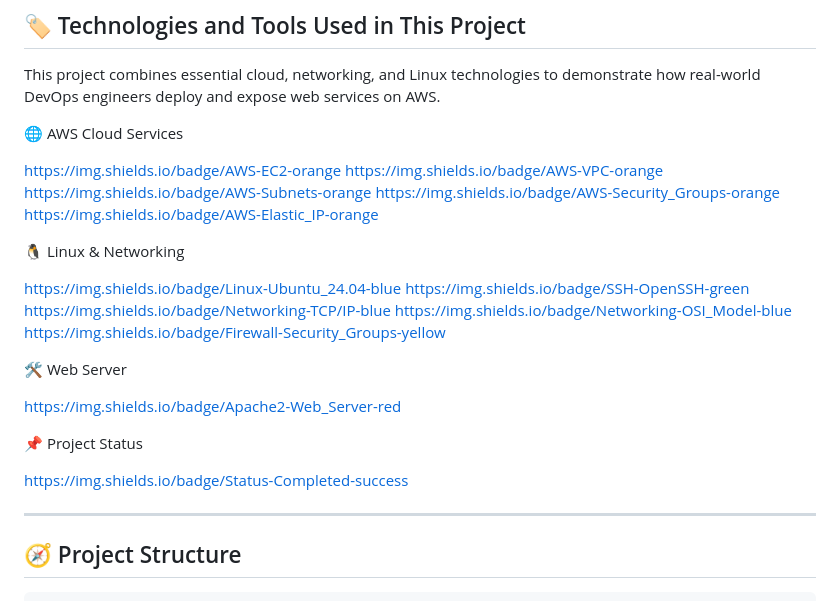
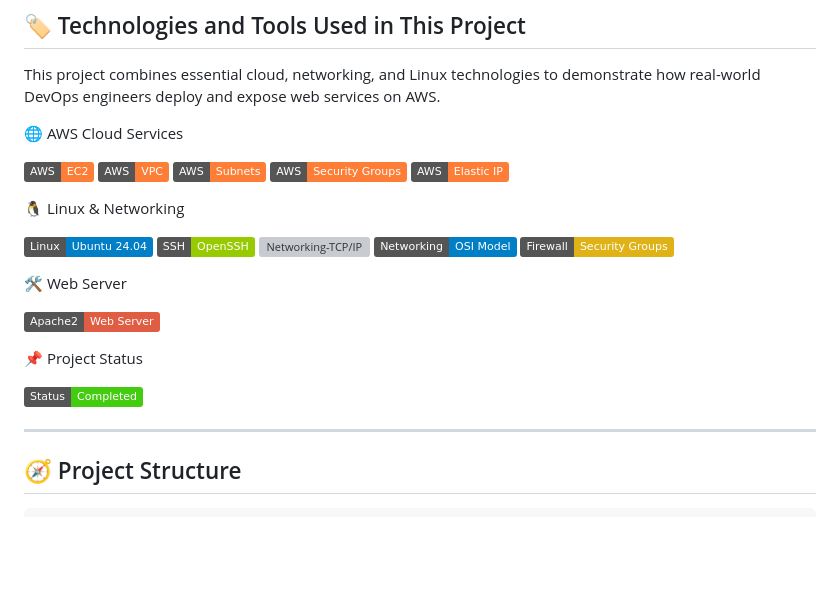
Before and after one commit to Stanley29/prog-devops, a Markdown page: project-02-network-fundamentals/README.md, the part around one of its changes. Rendered like a GitHub page; badges without logos; blank space fills up the shorter version; grey boxes are pictures that could not be loaded.

Commit message:
Project 02 format update 2

```diff
--- a/project-02-network-fundamentals/README.md
+++ b/project-02-network-fundamentals/README.md
@@ -22,27 +22,28 @@ This project combines essential cloud, networking, and Linux technologies to dem
 
 🌐 AWS Cloud Services
 
-https://img.shields.io/badge/AWS-EC2-orange
-https://img.shields.io/badge/AWS-VPC-orange
-https://img.shields.io/badge/AWS-Subnets-orange
-https://img.shields.io/badge/AWS-Security_Groups-orange
-https://img.shields.io/badge/AWS-Elastic_IP-orange
+![AWS-EC2](https://img.shields.io/badge/AWS-EC2-orange)
+![AWS-VPC](https://img.shields.io/badge/AWS-VPC-orange)
+![AWS-Subnets](https://img.shields.io/badge/AWS-Subnets-orange)
+![AWS-Security_Groups](https://img.shields.io/badge/AWS-Security_Groups-orange)
+![AWS-Elastic_IP](https://img.shields.io/badge/AWS-Elastic_IP-orange)
+
 
 🐧 Linux & Networking
 
-https://img.shields.io/badge/Linux-Ubuntu_24.04-blue
-https://img.shields.io/badge/SSH-OpenSSH-green
-https://img.shields.io/badge/Networking-TCP/IP-blue
-https://img.shields.io/badge/Networking-OSI_Model-blue
-https://img.shields.io/badge/Firewall-Security_Groups-yellow
+![Linux-Ubuntu_24.04](https://img.shields.io/badge/Linux-Ubuntu_24.04-blue)
+![SSH-OpenSSH](https://img.shields.io/badge/SSH-OpenSSH-green)
+![Networking-TCP/IP](https://img.shields.io/badge/Networking-TCP/IP-blue)
+![Networking-OSI_Model](https://img.shields.io/badge/Networking-OSI_Model-blue)
+![Firewall-Security_Groups](https://img.shields.io/badge/Firewall-Security_Groups-yellow)
 
 🛠️ Web Server
 
-https://img.shields.io/badge/Apache2-Web_Server-red
+![Apache2-Web_Server](https://img.shields.io/badge/Apache2-Web_Server-red)
 
 📌 Project Status
 
-https://img.shields.io/badge/Status-Completed-success
+![Status-Completed](https://img.shields.io/badge/Status-Completed-success)
 
 ---
 
```
Also changed, not shown: other parts of project-02-network-fundamentals/README.md (+7 -3 lines).
